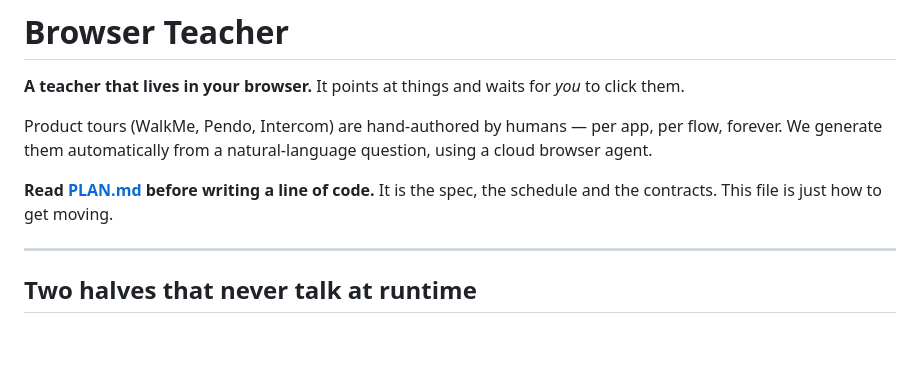
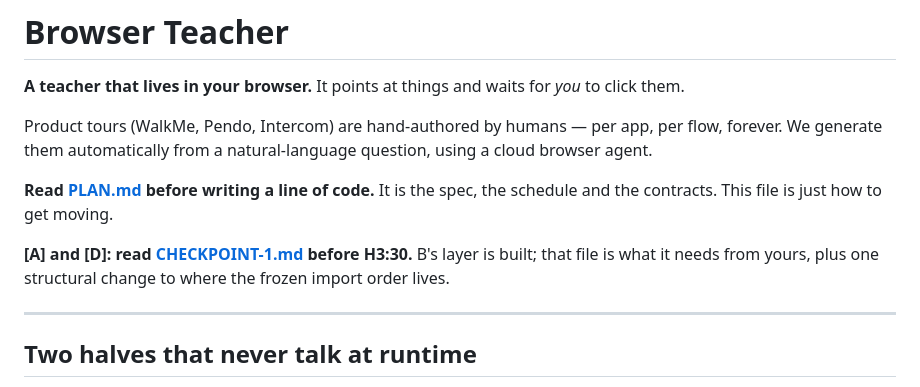
Before and after one commit to jazzy1818/zombie, a Markdown page: README.md, the part around the change. Rendered like a GitHub page; blank space fills up the shorter version.

```diff
--- a/README.md
+++ b/README.md
@@ -7,6 +7,9 @@ We generate them automatically from a natural-language question, using a cloud b
 
 **Read [PLAN.md](PLAN.md) before writing a line of code.** It is the spec, the schedule and the
 contracts. This file is just how to get moving.
+
+**[A] and [D]: read [CHECKPOINT-1.md](CHECKPOINT-1.md) before H3:30.** B's layer is built; that file
+is what it needs from yours, plus one structural change to where the frozen import order lives.
 
 ---
 
```
Also changed, not shown: CHECKPOINT-1.md (added, +140 -0 lines).
